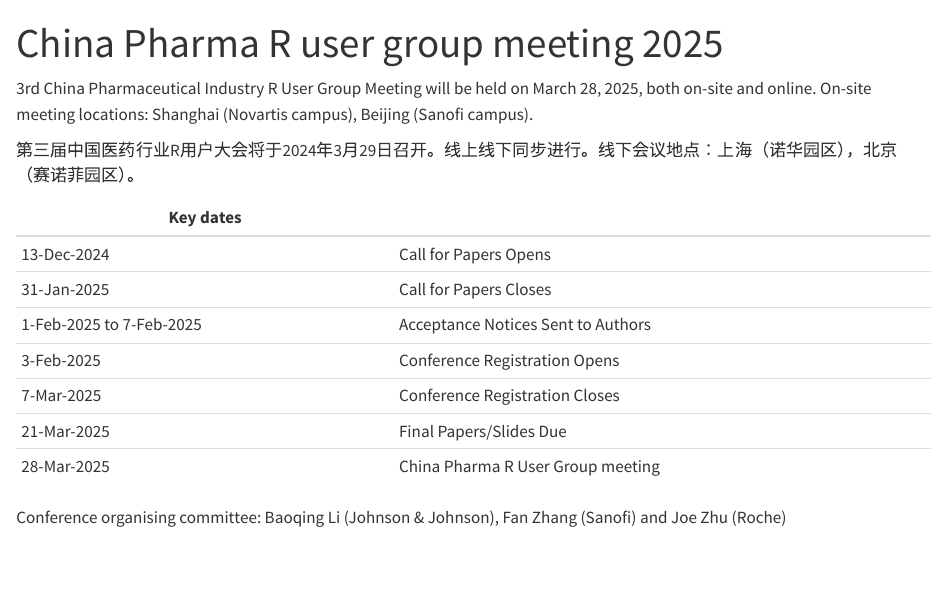
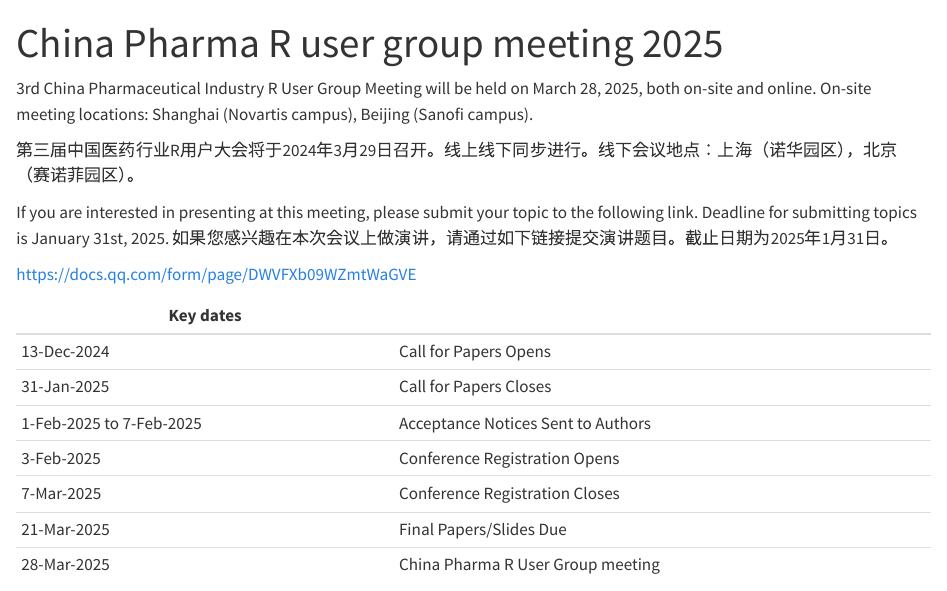
Before and after one commit to pharmarug/pharmarug-2025, a Quarto document (index.qmd): the page in a window 1100 px wide, from its top. Rendered offline with R 4.5, knitr and Pandoc in place of Quarto, with nearby package versions.

Commit message:
Update index.qmd

```diff
--- a/index.qmd
+++ b/index.qmd
@@ -4,9 +4,12 @@
 
 3rd China Pharmaceutical Industry R User Group Meeting will be held on March 28, 2025, both on-site and online. On-site meeting locations: Shanghai (Novartis campus), Beijing (Sanofi campus).
 
+第三届中国医药行业R用户大会将于2024年3月29日召开。线上线下同步进行。线下会议地点：上海（诺华园区），北京（赛诺菲园区）。
 
+If you are interested in presenting at this meeting, please submit your topic to the following link. Deadline for submitting topics is January 31st, 2025.
+如果您感兴趣在本次会议上做演讲，请通过如下链接提交演讲题目。截止日期为2025年1月31日。
 
-第三届中国医药行业R用户大会将于2024年3月29日召开。线上线下同步进行。线下会议地点：上海（诺华园区），北京（赛诺菲园区）。
+https://docs.qq.com/form/page/DWVFXb09WZmtWaGVE
 
 
 | Key dates                 |                                    |
```
